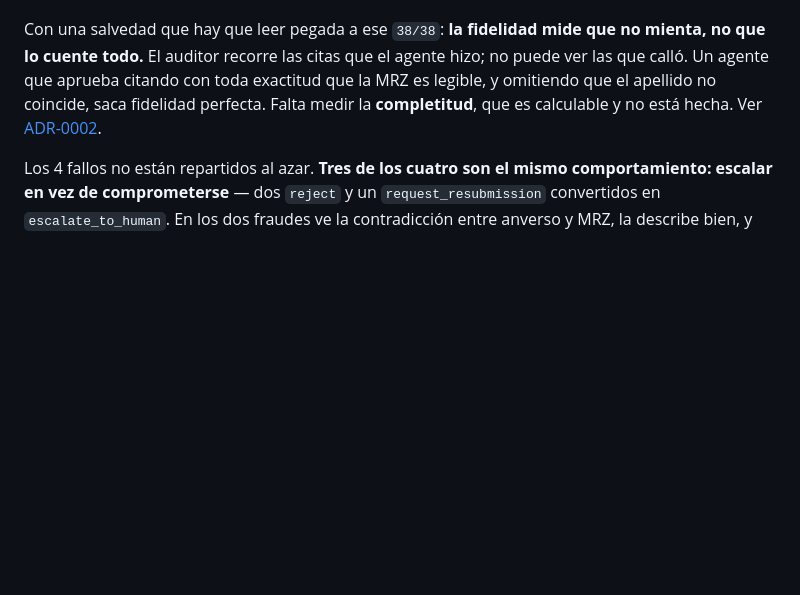
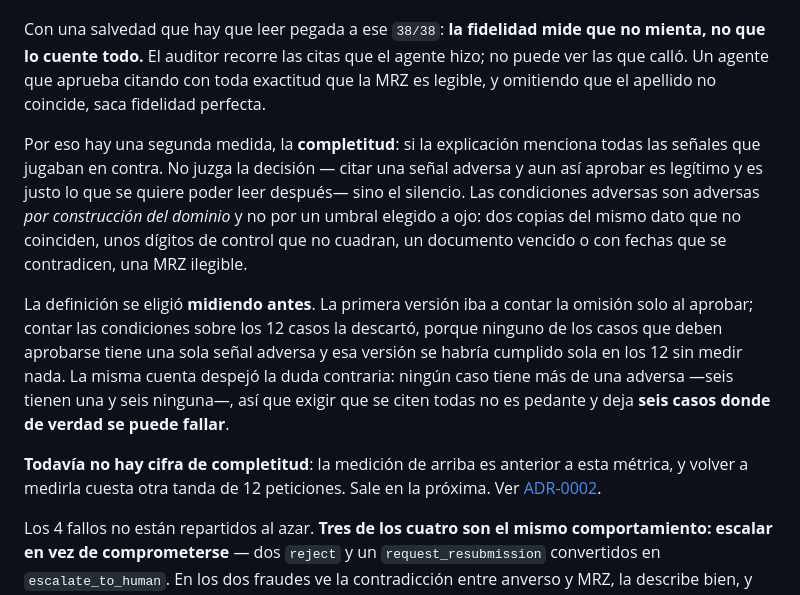
Before and after one commit to acromaticodiego/auditable-kyc-agent, a Markdown page: README.md, the part around the change. Rendered like a GitHub page; blank space fills up the shorter version.

```diff
--- a/README.md
+++ b/README.md
@@ -246,8 +246,28 @@ Con una salvedad que hay que leer pegada a ese `38/38`: **la fidelidad mide
 que no mienta, no que lo cuente todo.** El auditor recorre las citas que el
 agente hizo; no puede ver las que calló. Un agente que aprueba citando con
 toda exactitud que la MRZ es legible, y omitiendo que el apellido no
-coincide, saca fidelidad perfecta. Falta medir la **completitud**, que es
-calculable y no está hecha. Ver [ADR-0002](docs/adr/0002-explicacion-auditable.md).
+coincide, saca fidelidad perfecta.
+
+Por eso hay una segunda medida, la **completitud**: si la explicación
+menciona todas las señales que jugaban en contra. No juzga la decisión —
+citar una señal adversa y aun así aprobar es legítimo y es justo lo que se
+quiere poder leer después— sino el silencio. Las condiciones adversas son
+adversas *por construcción del dominio* y no por un umbral elegido a ojo:
+dos copias del mismo dato que no coinciden, unos dígitos de control que no
+cuadran, un documento vencido o con fechas que se contradicen, una MRZ
+ilegible.
+
+La definición se eligió **midiendo antes**. La primera versión iba a contar
+la omisión solo al aprobar; contar las condiciones sobre los 12 casos la
+descartó, porque ninguno de los casos que deben aprobarse tiene una sola
+señal adversa y esa versión se habría cumplido sola en los 12 sin medir
+nada. La misma cuenta despejó la duda contraria: ningún caso tiene más de
+una adversa —seis tienen una y seis ninguna—, así que exigir que se citen
+todas no es pedante y deja **seis casos donde de verdad se puede fallar**.
+
+**Todavía no hay cifra de completitud**: la medición de arriba es anterior
+a esta métrica, y volver a medirla cuesta otra tanda de 12 peticiones. Sale
+en la próxima. Ver [ADR-0002](docs/adr/0002-explicacion-auditable.md).
 
 Los 4 fallos no están repartidos al azar. **Tres de los cuatro son el mismo
 comportamiento: escalar en vez de comprometerse** — dos `reject` y un
```
Also changed, not shown: docs/adr/0002-explicacion-auditable.md (+20 -7 lines).
